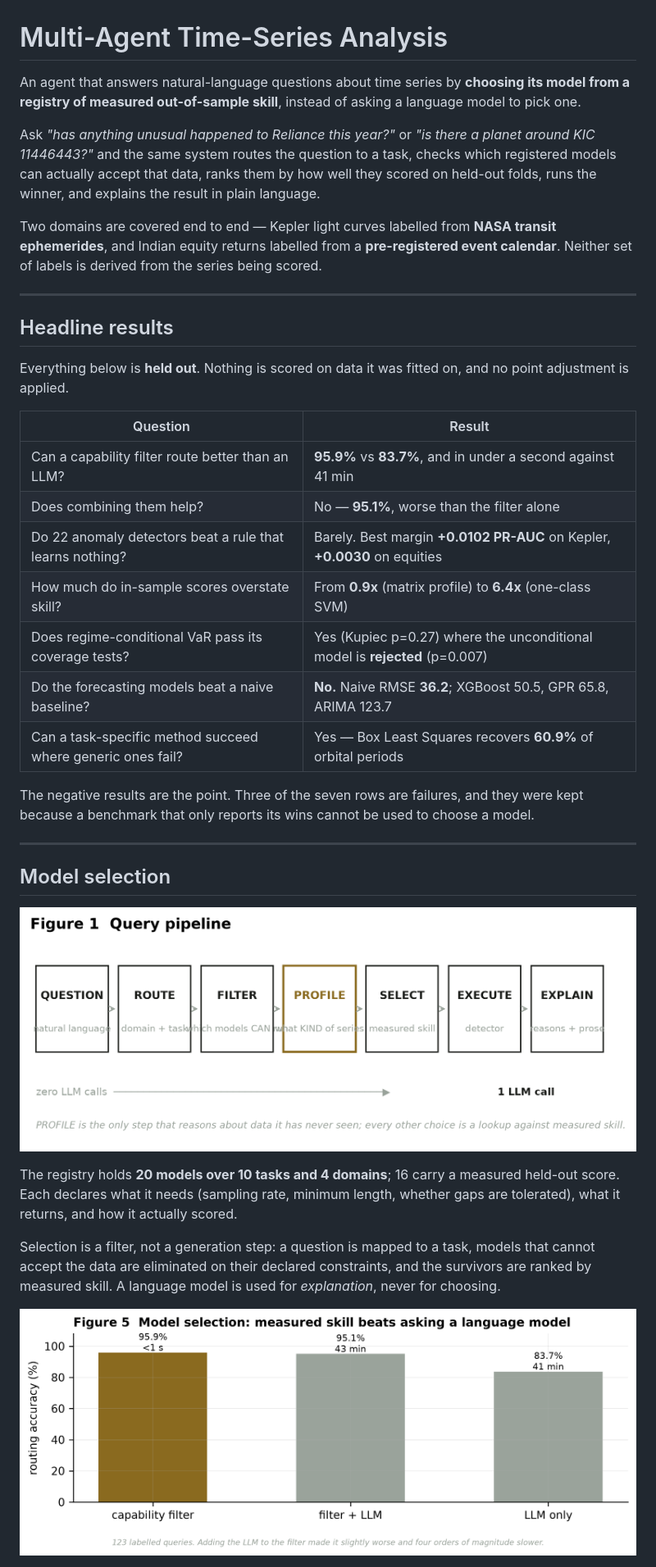
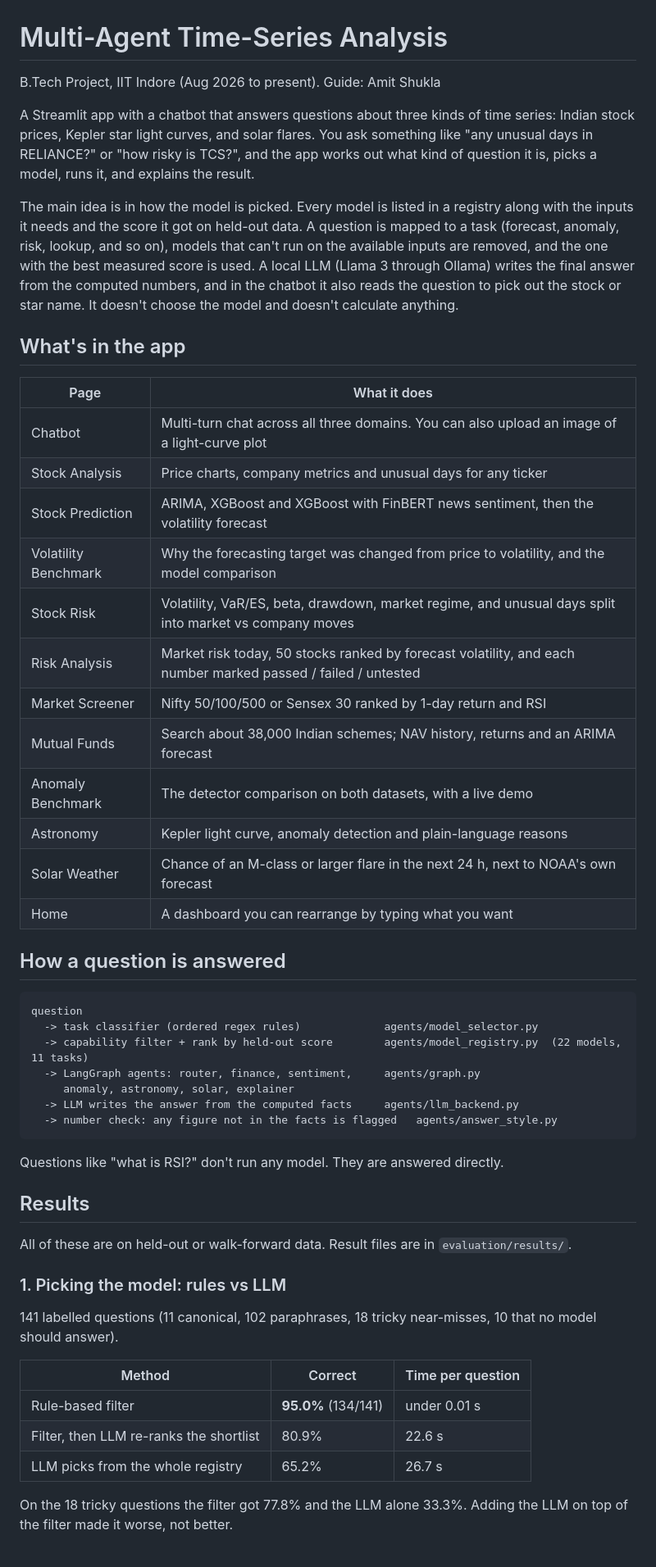
Before and after one commit to Kaveri1950/Multi-Agent-Time-Series-Analysis-Chatbot, a Markdown page: README.md, the part around one of its changes. Shown at 82% size. Rendered like a GitHub page.

Commit message:
Rewrite README with current results

````diff
--- a/README.md
+++ b/README.md
@@ -1,38 +1,55 @@
 # Multi-Agent Time-Series Analysis
 
-An agent that answers natural-language questions about time series by **choosing its model from a registry of measured out-of-sample skill**, instead of asking a language model to pick one.
+B.Tech Project, IIT Indore (Aug 2026 to present). Guide: Amit Shukla
 
-Ask *"has anything unusual happened to Reliance this year?"* or *"is there a planet around KIC 11446443?"* and the same system routes the question to a task, checks which registered models can actually accept that data, ranks them by how well they scored on held-out folds, runs the winner, and explains the result in plain language.
+A Streamlit app with a chatbot that answers questions about three kinds of time series: Indian stock prices, Kepler star light curves, and solar flares. You ask something like "any unusual days in RELIANCE?" or "how risky is TCS?", and the app works out what kind of question it is, picks a model, runs it, and explains the result.
 
-Two domains are covered end to end — Kepler light curves labelled from **NASA transit ephemerides**, and Indian equity returns labelled from a **pre-registered event calendar**. Neither set of labels is derived from the series being scored.
+The main idea is in how the model is picked. Every model is listed in a registry along with the inputs it needs and the score it got on held-out data. A question is mapped to a task (forecast, anomaly, risk, lookup, and so on), models that can't run on the available inputs are removed, and the one with the best measured score is used. A local LLM (Llama 3 through Ollama) writes the final answer from the computed numbers, and in the chatbot it also reads the question to pick out the stock or star name. It doesn't choose the model and doesn't calculate anything.
 
----
+## What's in the app
 
-## Headline results
+| Page | What it does |
+|---|---|
+| Chatbot | Multi-turn chat across all three domains. You can also upload an image of a light-curve plot |
+| Stock Analysis | Price charts, company metrics and unusual days for any ticker |
+| Stock Prediction | ARIMA, XGBoost and XGBoost with FinBERT news sentiment, then the volatility forecast |
+| Volatility Benchmark | Why the forecasting target was changed from price to volatility, and the model comparison |
+| Stock Risk | Volatility, VaR/ES, beta, drawdown, market regime, and unusual days split into market vs company moves |
+| Risk Analysis | Market risk today, 50 stocks ranked by forecast volatility, and each number marked passed / failed / untested |
+| Market Screener | Nifty 50/100/500 or Sensex 30 ranked by 1-day return and RSI |
+| Mutual Funds | Search about 38,000 Indian schemes; NAV history, returns and an ARIMA forecast |
+| Anomaly Benchmark | The detector comparison on both datasets, with a live demo |
+| Astronomy | Kepler light curve, anomaly detection and plain-language reasons |
+| Solar Weather | Chance of an M-class or larger flare in the next 24 h, next to NOAA's own forecast |
+| Home | A dashboard you can rearrange by typing what you want |
 
-Everything below is **held out**. Nothing is scored on data it was fitted on, and no point adjustment is applied.
+## How a question is answered
 
-| Question | Result |
-|---|---|
-| Can a capability filter route better than an LLM? | **95.9%** vs **83.7%**, and in under a second against 41 min |
-| Does combining them help? | No — **95.1%**, worse than the filter alone |
-| Do 22 anomaly detectors beat a rule that learns nothing? | Barely. Best margin **+0.0102 PR-AUC** on Kepler, **+0.0030** on equities |
-| How much do in-sample scores overstate skill? | From **0.9x** (matrix profile) to **6.4x** (one-class SVM) |
-| Does regime-conditional VaR pass its coverage tests? | Yes (Kupiec p=0.27) where the unconditional model is **rejected** (p=0.007) |
-| Do the forecasting models beat a naive baseline? | **No.** Naive RMSE **36.2**; XGBoost 50.5, GPR 65.8, ARIMA 123.7 |
-| Can a task-specific method succeed where generic ones fail? | Yes — Box Least Squares recovers **60.9%** of orbital periods |
+```
+question
+  -> task classifier (ordered regex rules)             agents/model_selector.py
+  -> capability filter + rank by held-out score        agents/model_registry.py  (22 models, 11 tasks)
+  -> LangGraph agents: router, finance, sentiment,     agents/graph.py
+     anomaly, astronomy, solar, explainer
+  -> LLM writes the answer from the computed facts     agents/llm_backend.py
+  -> number check: any figure not in the facts is flagged   agents/answer_style.py
+```
 
-The negative results are the point. Three of the seven rows are failures, and they were kept because a benchmark that only reports its wins cannot be used to choose a model.
+Questions like "what is RSI?" don't run any model. They are answered directly.
 
----
+## Results
 
-## Model selection
+All of these are on held-out or walk-forward data. Result files are in `evaluation/results/`.
 
-![Pipeline](evaluation/results/figures/fig_pipeline.png)
+### 1. Picking the model: rules vs LLM
 
-The registry holds **20 models over 10 tasks and 4 domains**; 16 carry a measured held-out score. Each declares what it needs (sampling rate, minimum length, whether gaps are tolerated), what it returns, and how it actually scored.
+141 labelled questions (11 canonical, 102 paraphrases, 18 tricky near-misses, 10 that no model should answer).
 
-Selection is a filter, not a generation step: a question is mapped to a task, models that cannot accept the data are eliminated on their declared constraints, and the survivors are ranked by measured skill. A language model is used for *explanation*, never for choosing.
+| Method | Correct | Time per question |
+|---|---|---|
+| Rule-based filter | **95.0%** (134/141) | under 0.01 s |
+| Filter, then LLM re-ranks the shortlist | 80.9% | 22.6 s |
+| LLM picks from the whole registry | 65.2% | 26.7 s |
 
-![Routing accuracy](evaluation/results/figures/fig_routing.png)
+On the 18 tricky questions the filter got 77.8% and the LLM alone 33.3%. Adding the LLM on top of the filter made it worse, not better.
 
````
Also changed, not shown: other parts of README.md (+76 -103 lines).
